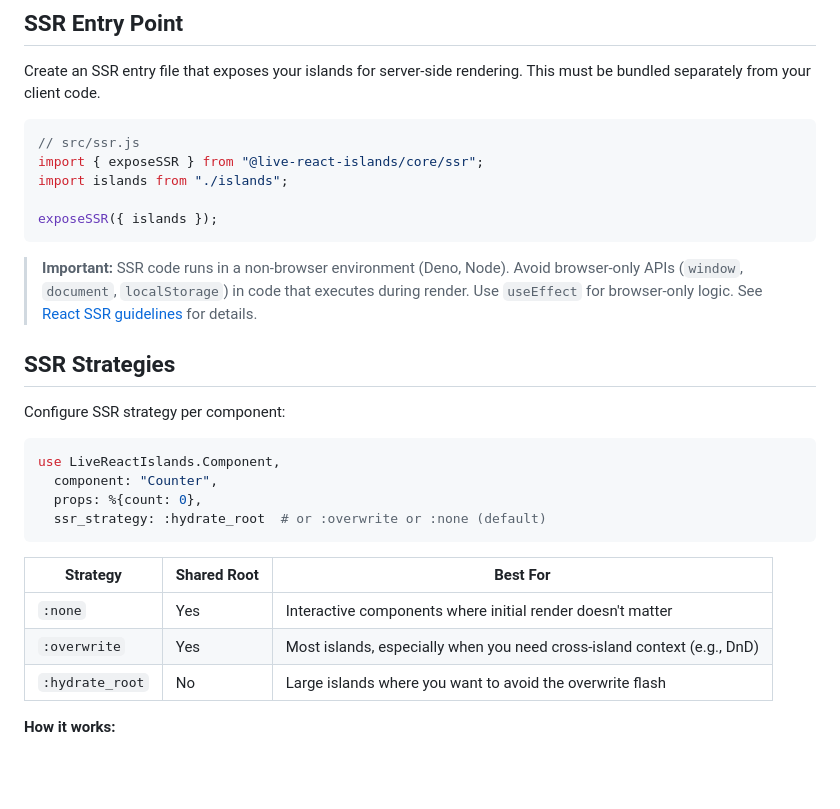
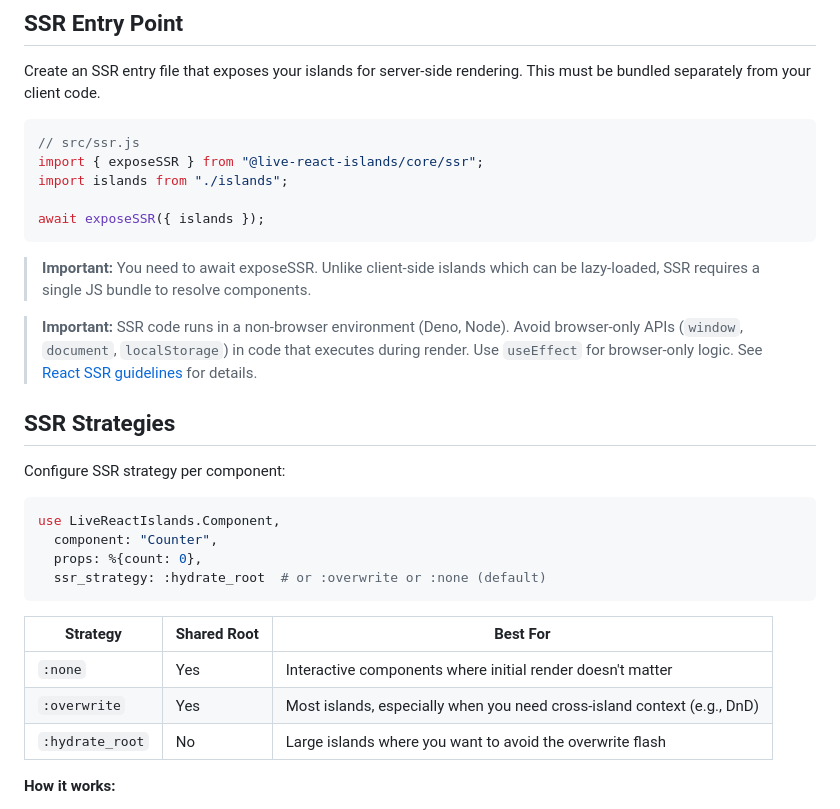
Before and after one commit to dcza/live-react-islands, a Markdown page: docs/SSR.md, the part around the change. GitHub-like rendering; blank space fills up the shorter version.

````diff
--- a/docs/SSR.md
+++ b/docs/SSR.md
@@ -11,8 +11,10 @@ Create an SSR entry file that exposes your islands for server-side rendering. Th
 import { exposeSSR } from "@live-react-islands/core/ssr";
 import islands from "./islands";
 
-exposeSSR({ islands });
+await exposeSSR({ islands });
 ```
+
+> **Important:** You need to await exposeSSR. Unlike client-side islands which can be lazy-loaded, SSR requires a single JS bundle to resolve components.
 
 > **Important:** SSR code runs in a non-browser environment (Deno, Node). Avoid browser-only APIs (`window`, `document`, `localStorage`) in code that executes during render. Use `useEffect` for browser-only logic. See [React SSR guidelines](https://react.dev/reference/react-dom/server) for details.
 
@@ -27,11 +29,11 @@ use LiveReactIslands.Component,
   ssr_strategy: :hydrate_root  # or :overwrite or :none (default)
 ```
 
-| Strategy        | Shared Root | Best For                                                                 |
-| --------------- | ----------- | ------------------------------------------------------------------------ |
-| `:none`         | Yes         | Interactive components where initial render doesn't matter               |
-| `:overwrite`    | Yes         | Most islands, especially when you need cross-island context (e.g., DnD)  |
-| `:hydrate_root` | No          | Large islands where you want to avoid the overwrite flash                |
+| Strategy        | Shared Root | Best For                                                                |
+| --------------- | ----------- | ----------------------------------------------------------------------- |
+| `:none`         | Yes         | Interactive components where initial render doesn't matter              |
+| `:overwrite`    | Yes         | Most islands, especially when you need cross-island context (e.g., DnD) |
+| `:hydrate_root` | No          | Large islands where you want to avoid the overwrite flash               |
 
 **How it works:**
 
````
Also changed, not shown: README.md (+3 -3 lines).
